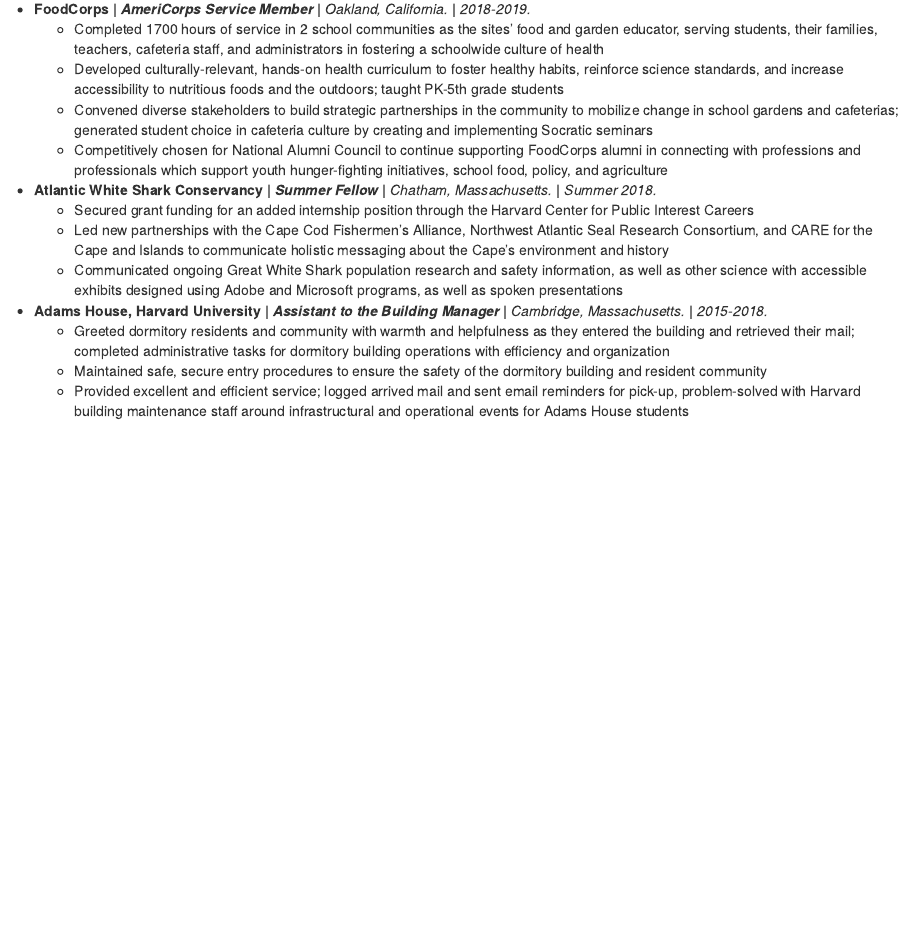
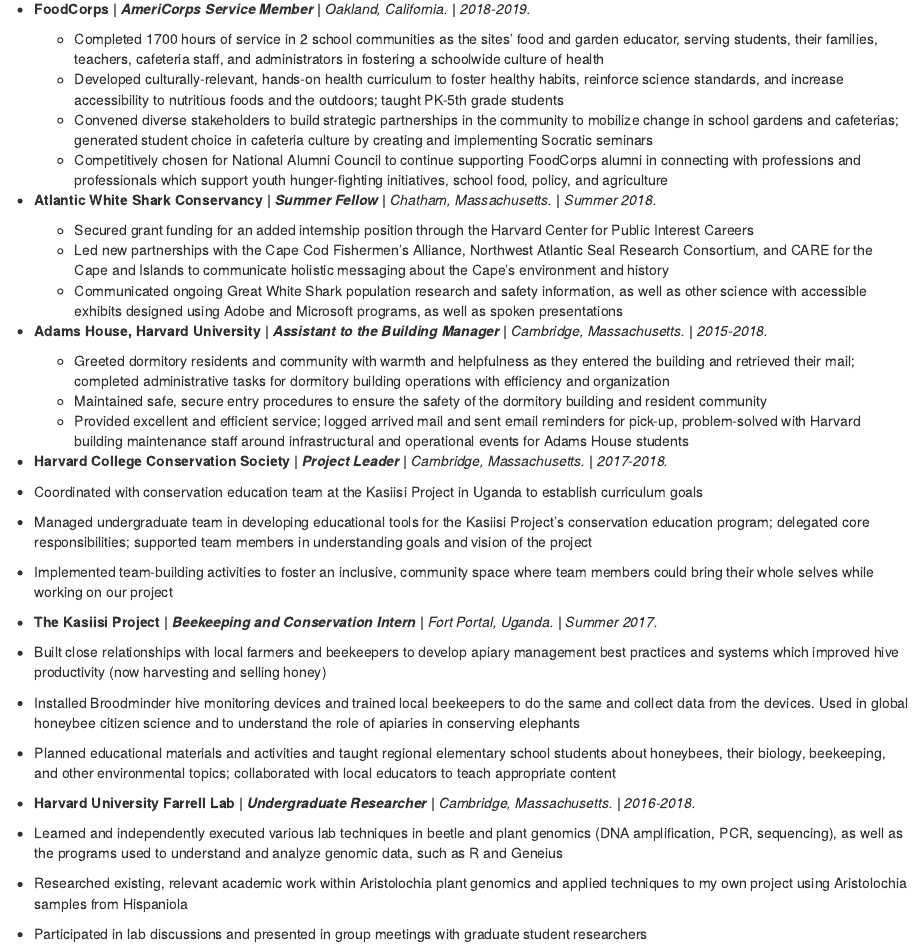
Before and after one commit to scoutcleonard/scoutcleonard.github.io, an R Markdown document (cv.Rmd): the page in a window 1100 px wide, from 890 px down before the commit and from 910 px down after it, so that both start at the same text. Rendered offline with R 4.5, knitr and Pandoc, with nearby package versions; drawn as R Markdown's standard HTML page in place of the format the file asks for.

Commit message:
Added to my CV

```diff
--- a/cv.Rmd
+++ b/cv.Rmd
@@ -60,3 +60,18 @@
   - Greeted dormitory residents and community with warmth and helpfulness as they entered the building and retrieved their mail; completed administrative tasks for dormitory building operations with efficiency and organization
   - Maintained safe, secure entry procedures to ensure the safety of the dormitory building and resident community
   - Provided excellent and efficient service; logged arrived mail and sent email reminders for pick-up, problem-solved with Harvard building maintenance staff around infrastructural and operational events for Adams House students
+
+- **Harvard College Conservation Society |** ___Project Leader___ **|** *Cambridge, Massachusetts.* **|** *2017-2018.*
+- Coordinated with conservation education team at the Kasiisi Project in Uganda to establish curriculum goals
+- Managed undergraduate team in developing educational tools for the Kasiisi Project’s conservation education program; delegated core responsibilities; supported team members in understanding goals and vision of the project
+- Implemented team-building activities to foster an inclusive, community space where team members could bring their whole selves while working on our project
+
+- **The Kasiisi Project |** ___Beekeeping and Conservation Intern___ **|** *Fort Portal, Uganda.* **|** *Summer 2017.*
+- Built close relationships with local farmers and beekeepers to develop apiary management best practices and systems which improved hive productivity (now harvesting and selling honey)
+- Installed Broodminder hive monitoring devices and trained local beekeepers to do the same and collect data from the devices. Used in global honeybee citizen science and to understand the role of apiaries in conserving elephants
+- Planned educational materials and activities and taught regional elementary school students about honeybees, their biology, beekeeping, and other environmental topics; collaborated with local educators to teach appropriate content
+
+- **Harvard University Farrell Lab |** ___Undergraduate Researcher___ **|** *Cambridge, Massachusetts.* **|** *2016-2018.*
+- Learned and independently executed various lab techniques in beetle and plant genomics (DNA amplification, PCR, sequencing), as well as the programs used to understand and analyze genomic data, such as R and Geneius
+- Researched existing, relevant academic work within Aristolochia plant genomics and applied techniques to my own project using Aristolochia samples from Hispaniola
+- Participated in lab discussions and presented in group meetings with graduate student researchers
```
Also changed, not shown: index.Rmd (+1 -1 lines), docs/search.json, 2 other files.
